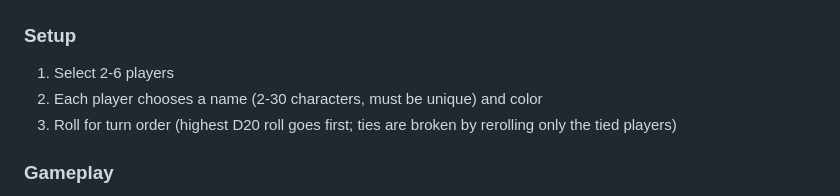
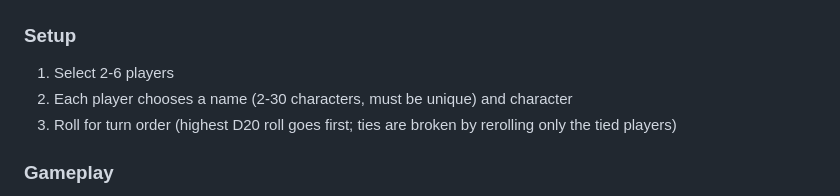
Before and after one commit to d20daggeranddie-cmd/Dagger-Die, a Markdown page: README.md, the part around the change. Rendered like a GitHub page.

```diff
--- a/README.md
+++ b/README.md
@@ -6,7 +6,7 @@ A web-based game tracker for the physical knife-throwing dice game. *Throw knive
 
 ### Setup
 1. Select 2-6 players
-2. Each player chooses a name (2-30 characters, must be unique) and color
+2. Each player chooses a name (2-30 characters, must be unique) and character
 3. Roll for turn order (highest D20 roll goes first; ties are broken by rerolling only the tied players)
 
 ### Gameplay
```
